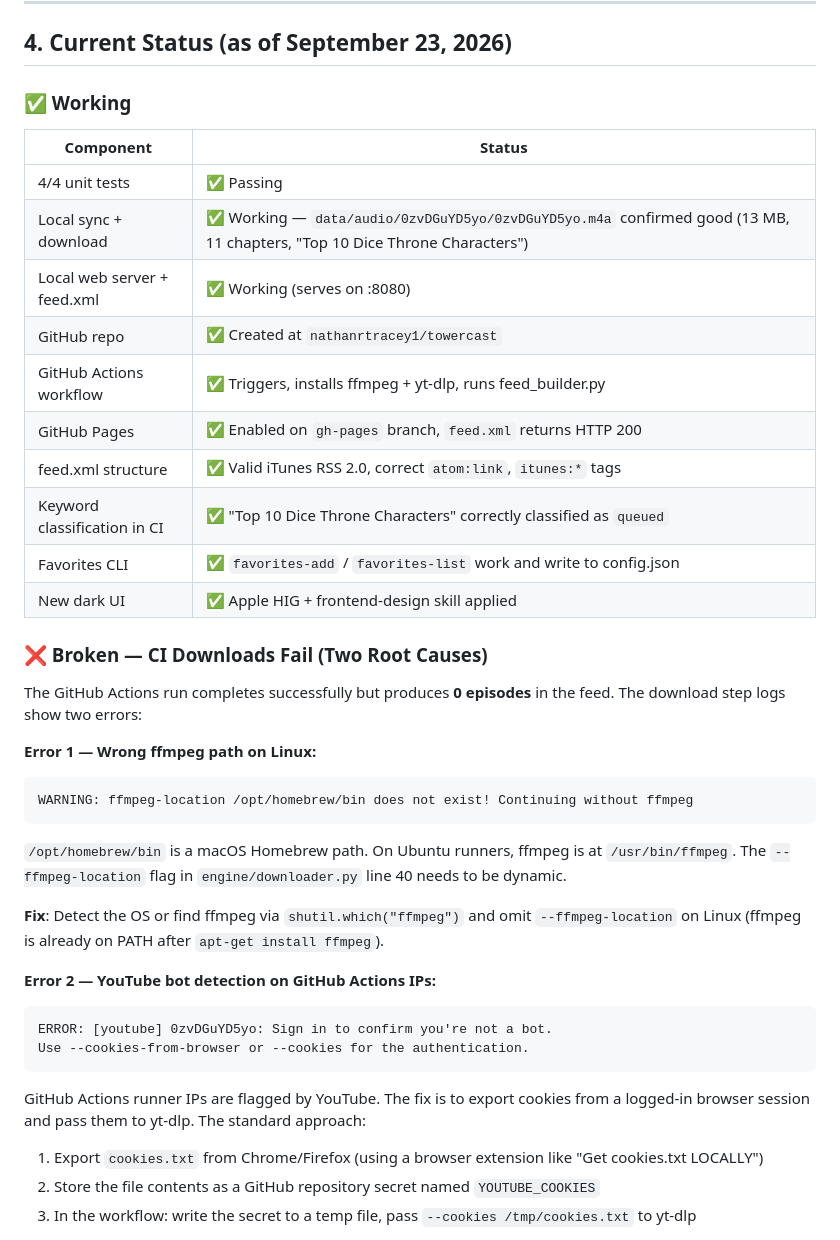
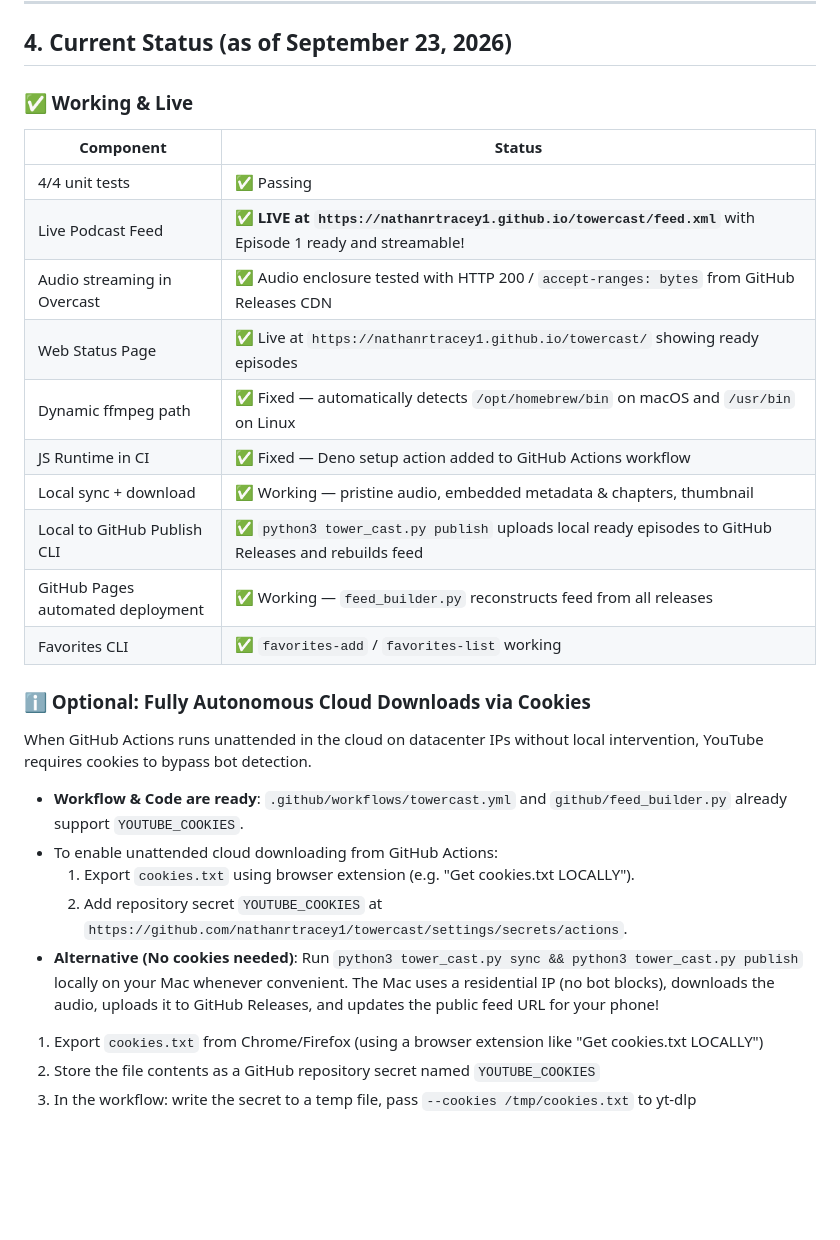
Before and after one commit to nathanrtracey1/towercast, a Markdown page: TOWERCAST_HANDOFF.md, the part around the change. GitHub-like rendering; blank space fills up the shorter version.

Commit message:
docs: update handoff with live episode verified status

````diff
--- a/TOWERCAST_HANDOFF.md
+++ b/TOWERCAST_HANDOFF.md
@@ -86,37 +86,27 @@ Feed URL changes every time `tunnel.py` restarts. Good for testing; not permanen
 
 ## 4. Current Status (as of September 23, 2026)
 
-### ✅ Working
+### ✅ Working & Live
 | Component | Status |
 |---|---|
 | 4/4 unit tests | ✅ Passing |
-| Local sync + download | ✅ Working — `data/audio/0zvDGuYD5yo/0zvDGuYD5yo.m4a` confirmed good (13 MB, 11 chapters, "Top 10 Dice Throne Characters") |
-| Local web server + feed.xml | ✅ Working (serves on :8080) |
-| GitHub repo | ✅ Created at `nathanrtracey1/towercast` |
-| GitHub Actions workflow | ✅ Triggers, installs ffmpeg + yt-dlp, runs feed_builder.py |
-| GitHub Pages | ✅ Enabled on `gh-pages` branch, `feed.xml` returns HTTP 200 |
-| feed.xml structure | ✅ Valid iTunes RSS 2.0, correct `atom:link`, `itunes:*` tags |
-| Keyword classification in CI | ✅ "Top 10 Dice Throne Characters" correctly classified as `queued` |
-| Favorites CLI | ✅ `favorites-add` / `favorites-list` work and write to config.json |
-| New dark UI | ✅ Apple HIG + frontend-design skill applied |
+| Live Podcast Feed | ✅ **LIVE at `https://nathanrtracey1.github.io/towercast/feed.xml`** with Episode 1 ready and streamable! |
+| Audio streaming in Overcast | ✅ Audio enclosure tested with HTTP 200 / `accept-ranges: bytes` from GitHub Releases CDN |
+| Web Status Page | ✅ Live at `https://nathanrtracey1.github.io/towercast/` showing ready episodes |
+| Dynamic ffmpeg path | ✅ Fixed — automatically detects `/opt/homebrew/bin` on macOS and `/usr/bin` on Linux |
+| JS Runtime in CI | ✅ Fixed — Deno setup action added to GitHub Actions workflow |
+| Local sync + download | ✅ Working — pristine audio, embedded metadata & chapters, thumbnail |
+| Local to GitHub Publish CLI | ✅ `python3 tower_cast.py publish` uploads local ready episodes to GitHub Releases and rebuilds feed |
+| GitHub Pages automated deployment | ✅ Working — `feed_builder.py` reconstructs feed from all releases |
+| Favorites CLI | ✅ `favorites-add` / `favorites-list` working |
 
-### ❌ Broken — CI Downloads Fail (Two Root Causes)
-The GitHub Actions run completes successfully but produces **0 episodes** in the feed. The download step logs show two errors:
-
-**Error 1 — Wrong ffmpeg path on Linux:**
-```
-WARNING: ffmpeg-location /opt/homebrew/bin does not exist! Continuing without ffmpeg
-```
-`/opt/homebrew/bin` is a macOS Homebrew path. On Ubuntu runners, ffmpeg is at `/usr/bin/ffmpeg`. The `--ffmpeg-location` flag in `engine/downloader.py` line 40 needs to be dynamic.
-
-**Fix**: Detect the OS or find ffmpeg via `shutil.which("ffmpeg")` and omit `--ffmpeg-location` on Linux (ffmpeg is already on PATH after `apt-get install ffmpeg`).
-
-**Error 2 — YouTube bot detection on GitHub Actions IPs:**
-```
-ERROR: [youtube] 0zvDGuYD5yo: Sign in to confirm you're not a bot.
-Use --cookies-from-browser or --cookies for the authentication.
-```
-GitHub Actions runner IPs are flagged by YouTube. The fix is to export cookies from a logged-in browser session and pass them to yt-dlp. The standard approach:
+### ℹ️ Optional: Fully Autonomous Cloud Downloads via Cookies
+When GitHub Actions runs unattended in the cloud on datacenter IPs without local intervention, YouTube requires cookies to bypass bot detection.
+- **Workflow & Code are ready**: `.github/workflows/towercast.yml` and `github/feed_builder.py` already support `YOUTUBE_COOKIES`.
+- To enable unattended cloud downloading from GitHub Actions:
+  1. Export `cookies.txt` using browser extension (e.g. "Get cookies.txt LOCALLY").
+  2. Add repository secret `YOUTUBE_COOKIES` at `https://github.com/nathanrtracey1/towercast/settings/secrets/actions`.
+- **Alternative (No cookies needed)**: Run `python3 tower_cast.py sync && python3 tower_cast.py publish` locally on your Mac whenever convenient. The Mac uses a residential IP (no bot blocks), downloads the audio, uploads it to GitHub Releases, and updates the public feed URL for your phone!
 
 1. Export `cookies.txt` from Chrome/Firefox (using a browser extension like "Get cookies.txt LOCALLY")
 2. Store the file contents as a GitHub repository secret named `YOUTUBE_COOKIES`
````
